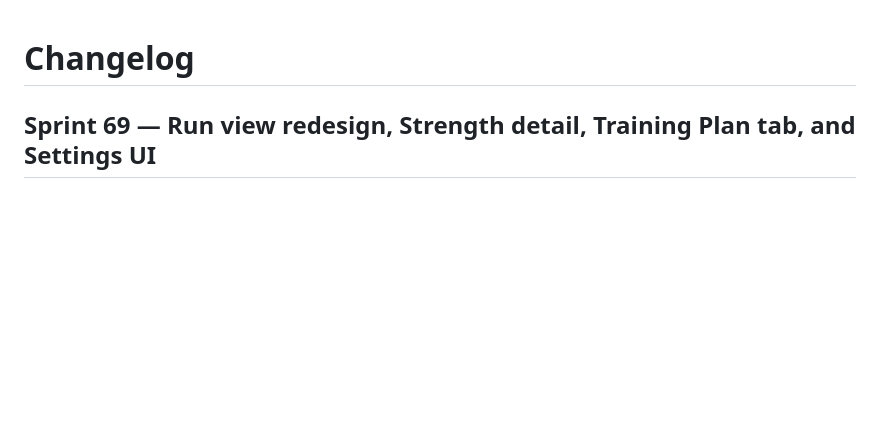
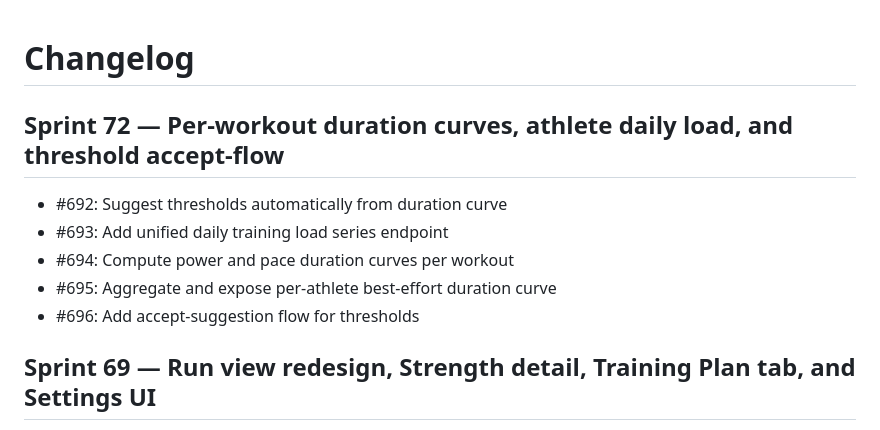
Before and after one commit to zealchaiwut/perf-coach, a Markdown page: CHANGELOG.md, the part around the change. Rendered like a GitHub page; blank space fills up the shorter version.

```diff
--- a/CHANGELOG.md
+++ b/CHANGELOG.md
@@ -1,4 +1,12 @@
 # Changelog
+
+## Sprint 72 — Per-workout duration curves, athlete daily load, and threshold accept-flow
+
+- #692: Suggest thresholds automatically from duration curve
+- #693: Add unified daily training load series endpoint
+- #694: Compute power and pace duration curves per workout
+- #695: Aggregate and expose per-athlete best-effort duration curve
+- #696: Add accept-suggestion flow for thresholds
 
 ## Sprint 69 — Run view redesign, Strength detail, Training Plan tab, and Settings UI
 
```
Also changed, not shown: README.md (+7 -6 lines).
